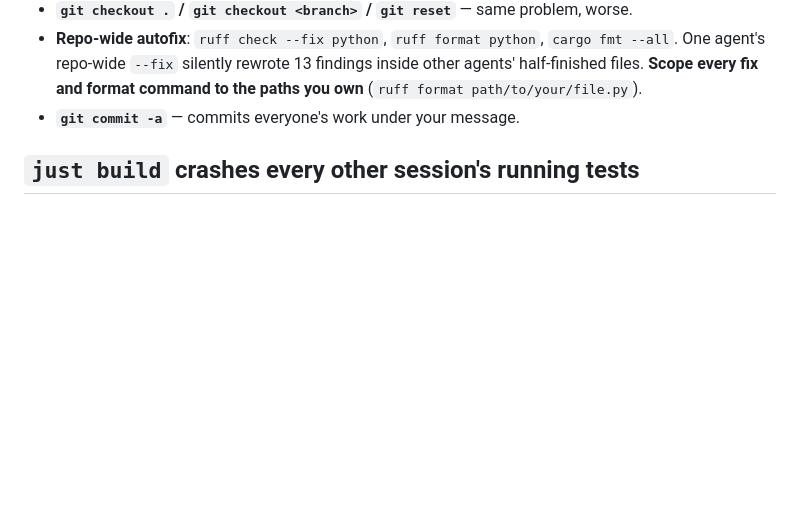
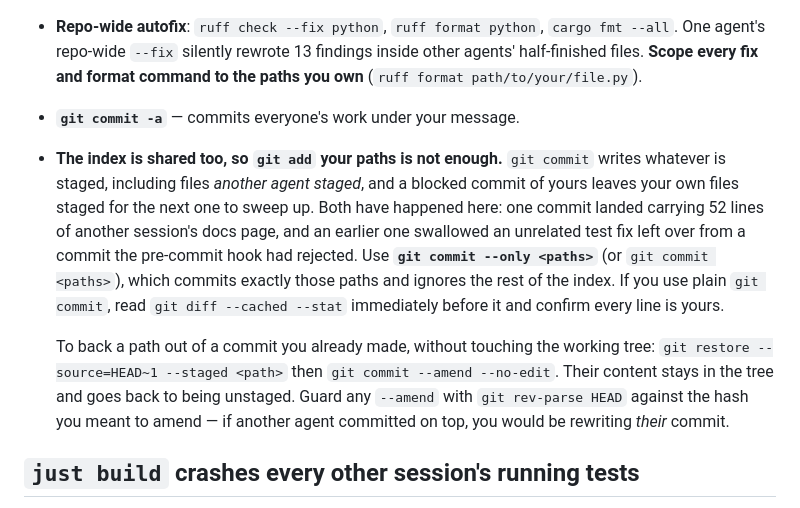
Before and after one commit to stephenoffer/batcher, a Markdown page: .claude/rules/concurrent-agents.md, the part around the change. Drawn GitHub-style; blank space fills up the shorter version.

Commit message:
docs(agents): the git index is shared between sessions, and a blocked commit leaves yours staged
The rule warned against `git commit -a` but not against the quieter version of the same
failure: `git add`-ing only your own paths does not mean only your paths get committed. The
index is shared, so `git commit` writes whatever is staged — including another session's
staged files.

Both halves bit this session. A commit of mine landed carrying 52 lines of another agent's
`daft_parity_ledger.md`, and an earlier one swallowed an unrelated test fix that a
pre-commit-rejected attempt had left staged, so its message described only half of what it
contained. Neither is visible unless you read `git diff --cached --stat` before committing,
which is why the note now names `git commit --only <paths>` as the default.

Also records the repair, since backing a path out of a commit without disturbing the other
agent's working tree is not obvious: `git restore --source=HEAD~1 --staged <path>` then
`git commit --amend --no-edit`, with a `git rev-parse HEAD` guard so a concurrent commit
cannot be rewritten by the amend.

MAP.md carries only regenerated counts the pre-commit hook requires to be current; the
modules it counts are another session's.

Co-Authored-By: Claude Opus 5 (1M context) <noreply@anthropic.com>

```diff
--- a/.claude/rules/concurrent-agents.md
+++ b/.claude/rules/concurrent-agents.md
@@ -28,6 +28,20 @@ agent's work here:
   other agents' half-finished files. **Scope every fix and format command to the paths
   you own** (`ruff format path/to/your/file.py`).
 - **`git commit -a`** — commits everyone's work under your message.
+- **The index is shared too, so `git add` your paths is not enough.** `git commit` writes
+  whatever is staged, including files *another agent staged*, and a blocked commit of yours
+  leaves your own files staged for the next one to sweep up. Both have happened here: one
+  commit landed carrying 52 lines of another session's docs page, and an earlier one swallowed
+  an unrelated test fix left over from a commit the pre-commit hook had rejected. Use
+  **`git commit --only <paths>`** (or `git commit <paths>`), which commits exactly those paths
+  and ignores the rest of the index. If you use plain `git commit`, read
+  `git diff --cached --stat` immediately before it and confirm every line is yours.
+
+  To back a path out of a commit you already made, without touching the working tree:
+  `git restore --source=HEAD~1 --staged <path>` then `git commit --amend --no-edit`. Their
+  content stays in the tree and goes back to being unstaged. Guard any `--amend` with
+  `git rev-parse HEAD` against the hash you meant to amend — if another agent committed on
+  top, you would be rewriting *their* commit.
 
 ## `just build` crashes every other session's running tests
 
```
Also changed, not shown: MAP.md (+3 -3 lines).
